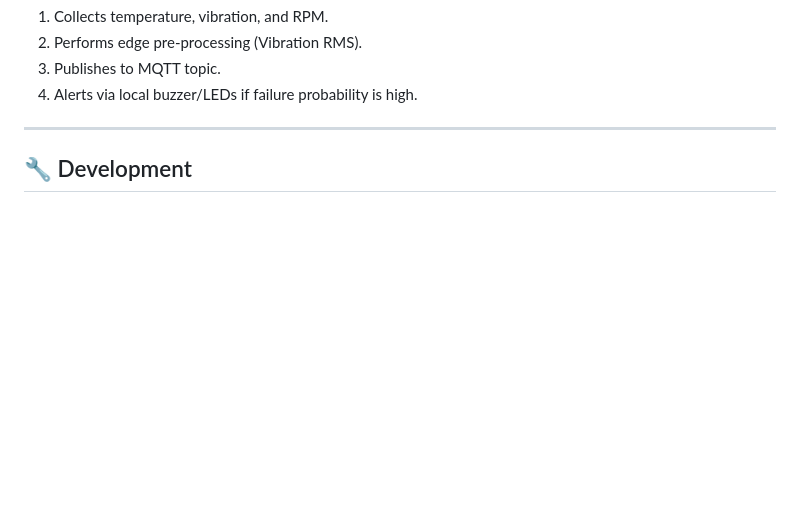
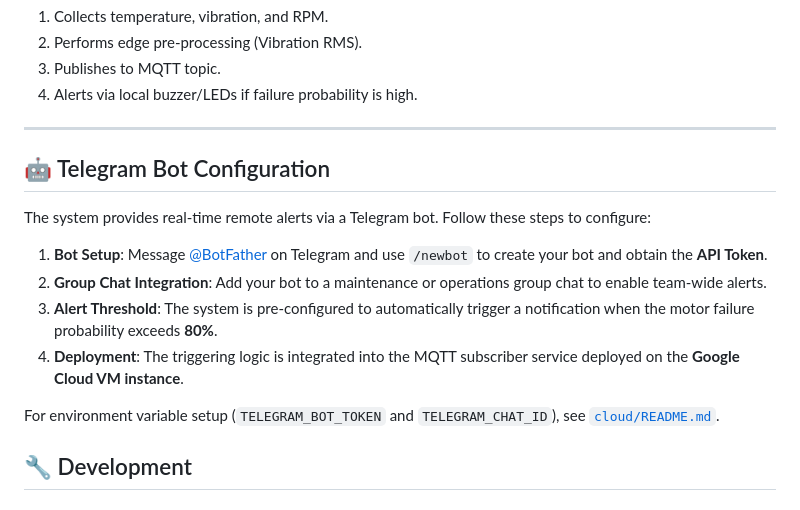
Before and after one commit to juin03/CPC357-IOT-Project, a Markdown page: README.md, the part around the change. GitHub-like rendering; blank space fills up the shorter version.

Commit message:
chore : update readme with telgram setup steps

```diff
--- a/README.md
+++ b/README.md
@@ -56,6 +56,17 @@ The ESP32 publishes sensor data to the MQTT broker:
 4. Alerts via local buzzer/LEDs if failure probability is high.
 
 ---
+
+## 🤖 Telegram Bot Configuration
+
+The system provides real-time remote alerts via a Telegram bot. Follow these steps to configure:
+
+1.  **Bot Setup**: Message [@BotFather](https://t.me/botfather) on Telegram and use `/newbot` to create your bot and obtain the **API Token**.
+2.  **Group Chat Integration**: Add your bot to a maintenance or operations group chat to enable team-wide alerts.
+3.  **Alert Threshold**: The system is pre-configured to automatically trigger a notification when the motor failure probability exceeds **80%**.
+4.  **Deployment**: The triggering logic is integrated into the MQTT subscriber service deployed on the **Google Cloud VM instance**.
+
+For environment variable setup (`TELEGRAM_BOT_TOKEN` and `TELEGRAM_CHAT_ID`), see [`cloud/README.md`](cloud/README.md).
 
 ## 🔧 Development
 
```
